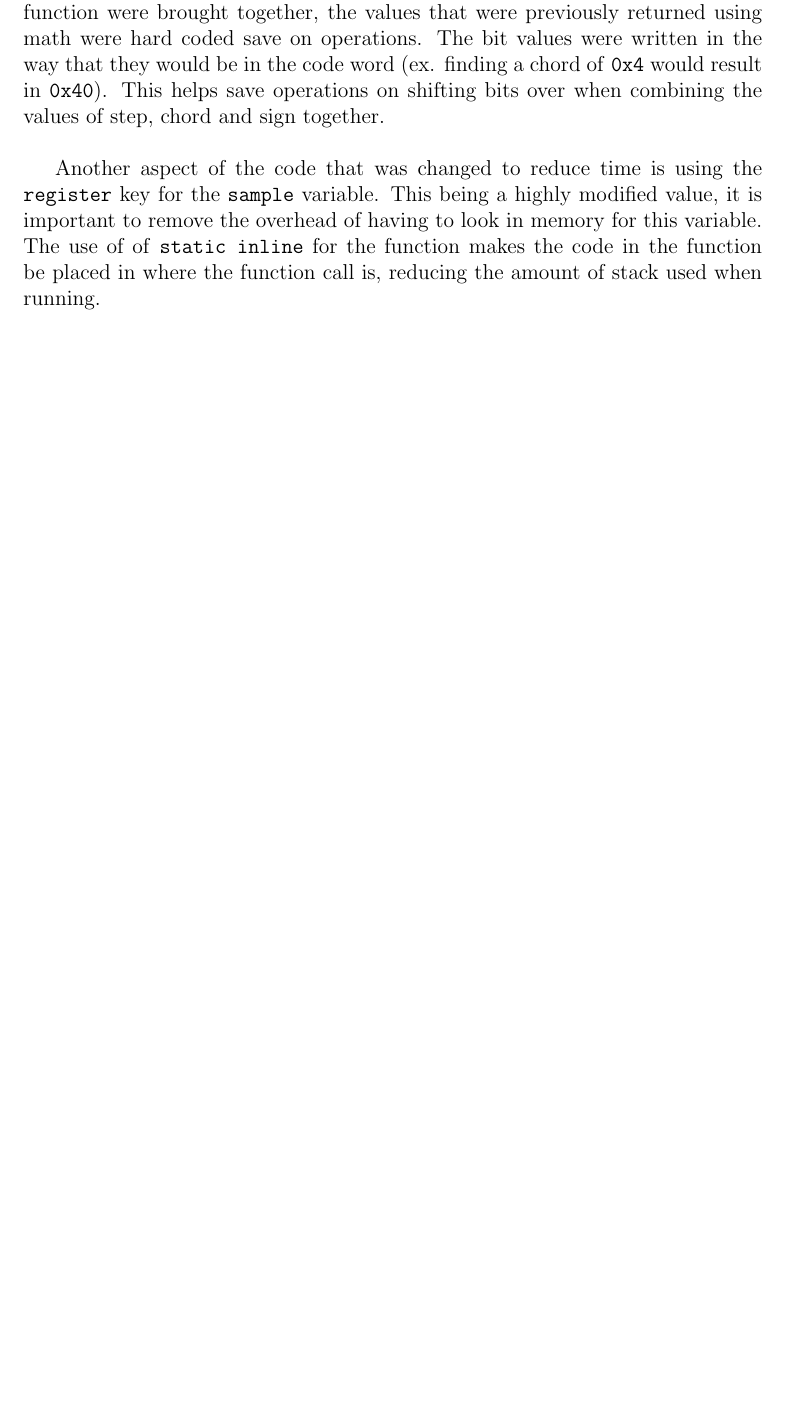
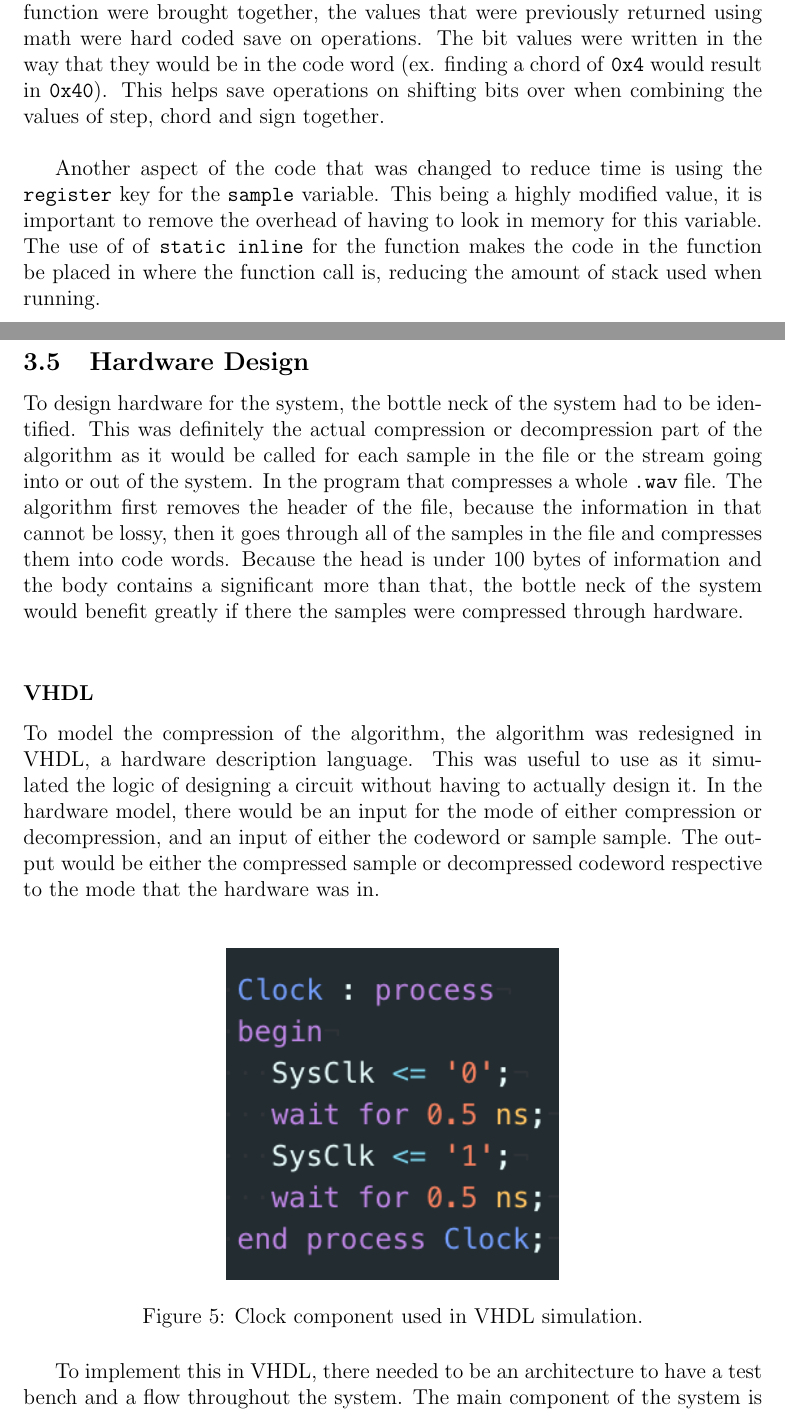
Before and after one commit to duncmac16/seng440-project, a LaTeX document (Report/440 Project Report.tex): part of page 7 of 8 before the commit and two parts of pages 7 and 8 of 10 after it, the two joined at a grey line, cut so that both start at the same text, the shorter picture padded with empty space. The pictures show the PDF file Report/440 Project Report.pdf that the author committed with the source.

Commit message:
Finished Test bench for VHDL. Almost done report

```diff
--- a/Report/440 Project Report.tex
+++ b/Report/440 Project Report.tex
@@ -109,5 +109,23 @@ Another aspect of the code that was changed to reduce time is using the \texttt{
 
 \subsection{Hardware Design}
 
+To design hardware for the system, the bottle neck of the system had to be identified. This was definitely the actual compression or decompression part of the algorithm as it would be called for each sample in the file or the stream going into or out of the system. In the program that compresses a whole \texttt{.wav} file. The algorithm first removes the header of the file, because the information in that cannot be lossy, then it goes through all of the samples in the file and compresses them into code words. Because the head is under 100 bytes of information and the body contains a significant more than that, the bottle neck of the system would benefit greatly if there the samples were compressed through hardware. \\
+
+\subsubsection*{VHDL}
+
+To model the compression of the algorithm, the algorithm was redesigned in VHDL, a hardware description language. This was useful to use as it simulated the logic of designing a circuit without having to actually design it. In the hardware model, there would be an input for the mode of either compression or decompression, and an input of either the codeword or sample sample. The output would be either the compressed sample or decompressed codeword respective to the mode that the hardware was in. \\
+
+\begin{figure}[!h]
+		\centering
+        \includegraphics[width=6.5cm ]
+        {clock_comp.png}
+        \caption{\label{fig:clock_comp} Clock component used in VHDL simulation.}
+\end{figure}
 
 
+To implement this in VHDL, there needed to be an architecture to have a test bench and a flow throughout the system. The main component of the system is the \texttt{Clock} process as seen in figure \ref{fig:clock_comp}. This component is responsible for creating all of the values and generating the signals for the compression and decompression methods. The \texttt{SysClk} signal is a value of one or zero that is updated every nanosecond. On every rising edge of the \texttt{SysClk} the \texttt{input1} signal is incremented by one and sent in the ulaw. The \texttt{input1} is used by both the compression and decompression processes for the sake of being able to see the samples going into the system and the samples going out of the system. The other part of the simulation is the simulation process; since this process is running concurrently with the rest of the program, it will be able to stop the simulation once it has reach a time when all of the values have entered into the system.\\
+
+Together, the clock signal drives the incrementation of the inputs going into the compression and decompression until the simulation process finishes. In the actual algorithm, it works similarly to the C implementation, for the sake of having a work bench, all of the values used by the compression and decompression processes are outputted. Since these processes run concurrently, both the code word going out of the compression and the code word going into the decompression process were recorded because the decompression method would happen faster than the compression method and not update the signal until after the compression process was done. This phenomenon can be seen in figure \ref{fig:concur}.\\
+
+\begin{figure}[!h]
+		\centering
@@ -113,0 +135,6 @@ Another aspect of the code that was changed to reduce time is using the \texttt{
+\end{figure}
+
+The mode component was added to the entity, but not actually implemented, since it would be trivial to add, make it a lot harder to test. This was also true for the output in the \texttt{ulaw} entity. The resulting assembly operation would be \texttt{ulaw Rs Rm Rt} as suggested by Dr.Sima's slides, where Rs is the source operand, Rm would be mode and Rt is the target operand where the results would be stored[1]. Since ARM is a 32-bit processor, it would all 32-bit words, but not all of the bits would be used. A VHDL representation of the operator can be seen in figure \ref{fig:ulaw_entity}
+
+\begin{figure}[!h]
+		\centering
```
Also changed, not shown: Report/440 Project Report.pdf, Report/figures/clock_comp.png (added), Report/figures/concur.png (added), Report/figures/ulaw_entity.png (added), Report/440 Project Report.tex (17 more changed lines), 10 other files.
